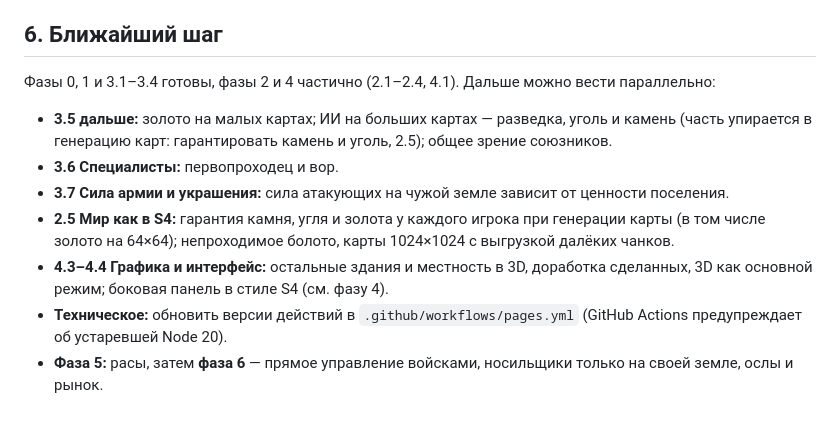
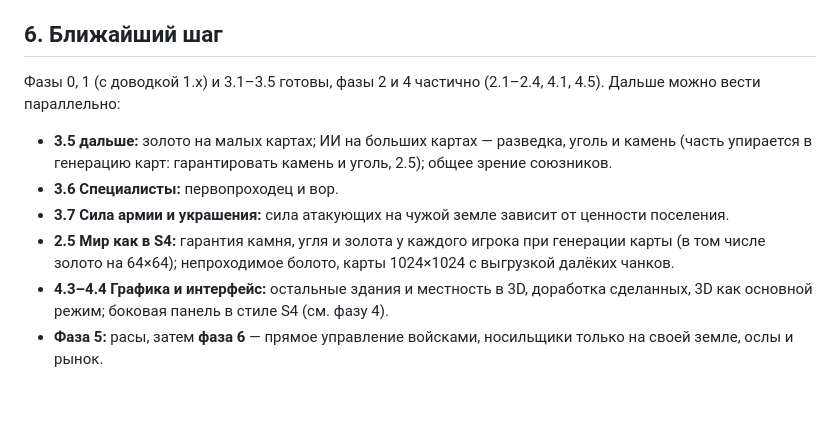
Before and after one commit to dik-garri/settlersga, a Markdown page: docs/ROADMAP.md, the part around the change. Rendered like a GitHub page.

Commit message:
Docs: next steps after 1.x, 3.5 and 4.5
Co-Authored-By: Claude Opus 5.5 (1M context) <noreply@anthropic.com>

```diff
--- a/docs/ROADMAP.md
+++ b/docs/ROADMAP.md
@@ -177,11 +177,10 @@
 
 ## 6. Ближайший шаг
 
-Фазы 0, 1 и 3.1–3.4 готовы, фазы 2 и 4 частично (2.1–2.4, 4.1). Дальше можно вести параллельно:
+Фазы 0, 1 (с доводкой 1.x) и 3.1–3.5 готовы, фазы 2 и 4 частично (2.1–2.4, 4.1, 4.5). Дальше можно вести параллельно:
 - **3.5 дальше:** золото на малых картах; ИИ на больших картах — разведка, уголь и камень (часть упирается в генерацию карт: гарантировать камень и уголь, 2.5); общее зрение союзников.
 - **3.6 Специалисты:** первопроходец и вор.
 - **3.7 Сила армии и украшения:** сила атакующих на чужой земле зависит от ценности поселения.
 - **2.5 Мир как в S4:** гарантия камня, угля и золота у каждого игрока при генерации карты (в том числе золото на 64×64); непроходимое болото, карты 1024×1024 с выгрузкой далёких чанков.
 - **4.3–4.4 Графика и интерфейс:** остальные здания и местность в 3D, доработка сделанных, 3D как основной режим; боковая панель в стиле S4 (см. фазу 4).
-- **Техническое:** обновить версии действий в `.github/workflows/pages.yml` (GitHub Actions предупреждает об устаревшей Node 20).
 - **Фаза 5:** расы, затем **фаза 6** — прямое управление войсками, носильщики только на своей земле, ослы и рынок.
```
